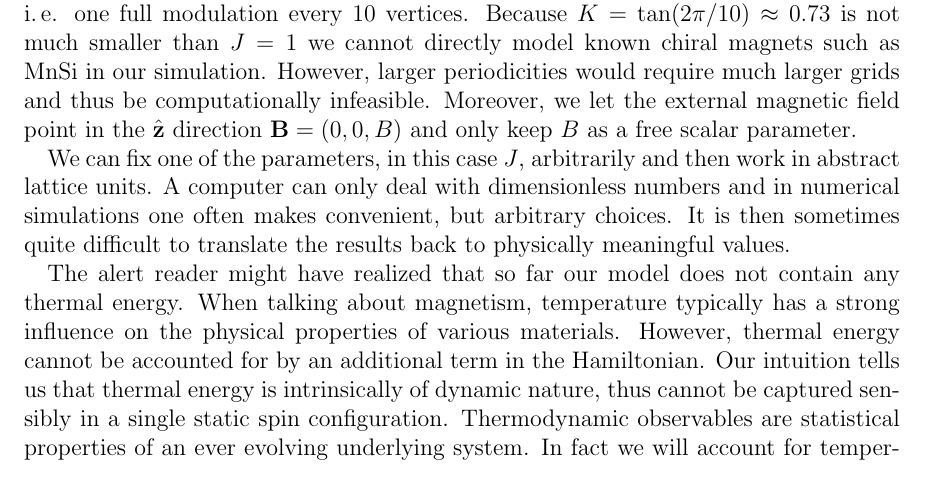
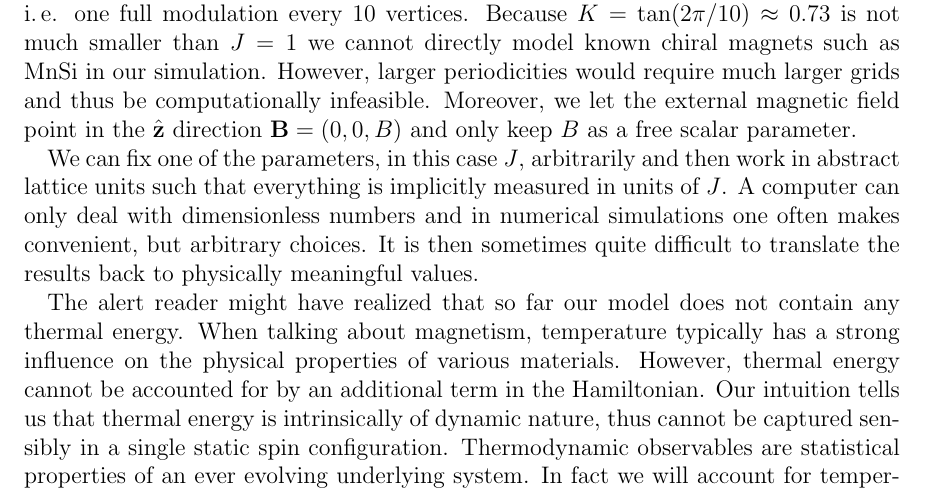
Before and after one commit to nikikilbertus/report_sky-moca, a LaTeX thesis (report_computational/project.tex, which reads report_computational/chapters/chapter_1.tex): part of page 15 of 50 before the commit and part of page 15 of 52 after it, cut so that both start at the same text. Compiled offline with pdfLaTeX; TikZ figures are drawn from their code, not taken from saved files.

Commit message:
minor unintentional fix

```diff
--- a/report_computational/chapters/chapter_1.tex
+++ b/report_computational/chapters/chapter_1.tex
@@ -455,10 +455,11 @@ Moreover, we let the external magnetic field point in the~$\hz$
 direction~$\B=(0,0,B)$ and only keep~$B$ as a free scalar parameter.
 
 We can fix one of the parameters, in this case~$J$, arbitrarily and then work in
-abstract lattice units. A computer can only deal with dimensionless numbers and
-in numerical simulations one often makes convenient, but arbitrary choices.
-It is then sometimes quite difficult to translate the results back to physically
-meaningful values.
+abstract lattice units such that everything is implicitly measured in units
+of~$J$. A computer can only deal with dimensionless numbers and in numerical
+simulations one often makes convenient, but arbitrary choices.  It is then
+sometimes quite difficult to translate the results back to physically meaningful
+values.
 
 The alert reader might have realized that so far our model does not contain any
 thermal energy. When talking about magnetism, temperature typically has a strong
```
